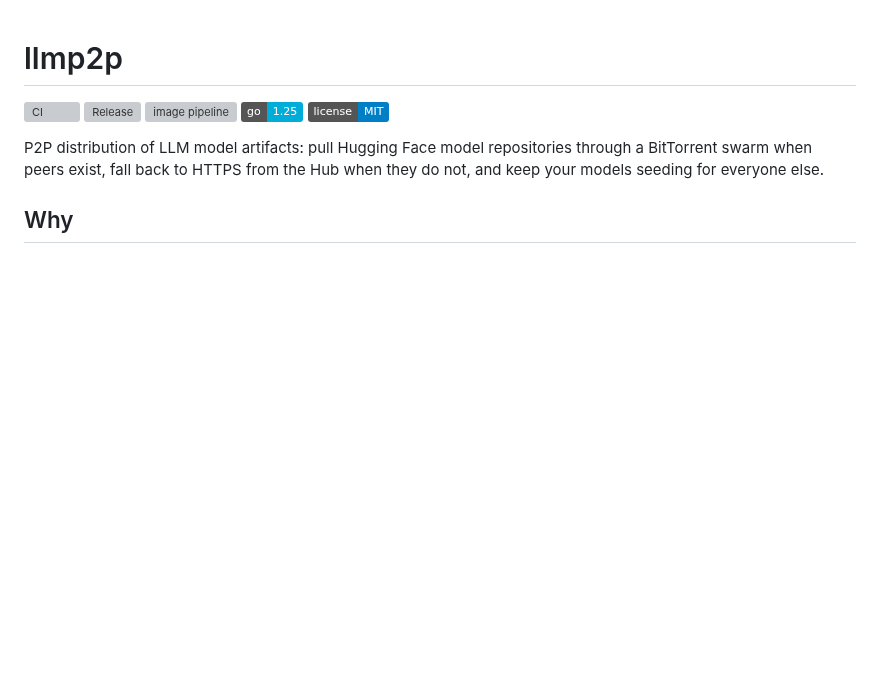
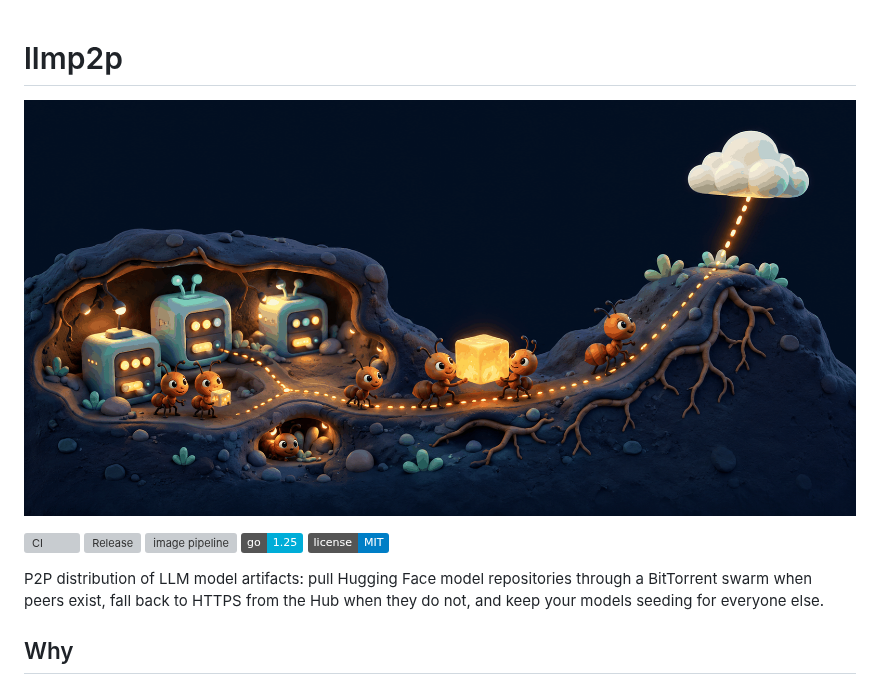
Before and after one commit to log0u7/llmp2p, a Markdown page: README.md, the part around the change. Rendered like a GitHub page; pictures changed too: llmp2p-v0.png (added); badges without logos; blank space fills up the shorter version; grey boxes are pictures that could not be loaded.

Commit message:
docs(readme): add hero banner

```diff
--- a/README.md
+++ b/README.md
@@ -1,4 +1,6 @@
 # llmp2p
+
+![llmp2p: a clay 3D ant colony carrying a glowing model cube between tiny servers](llmp2p-v0.png)
 
 [![CI](https://github.com/log0u7/llmp2p/actions/workflows/ci.yml/badge.svg)](https://github.com/log0u7/llmp2p/actions/workflows/ci.yml)
 [![Release](https://img.shields.io/github/v/release/log0u7/llmp2p?sort=semver)](https://github.com/log0u7/llmp2p/releases)
```
